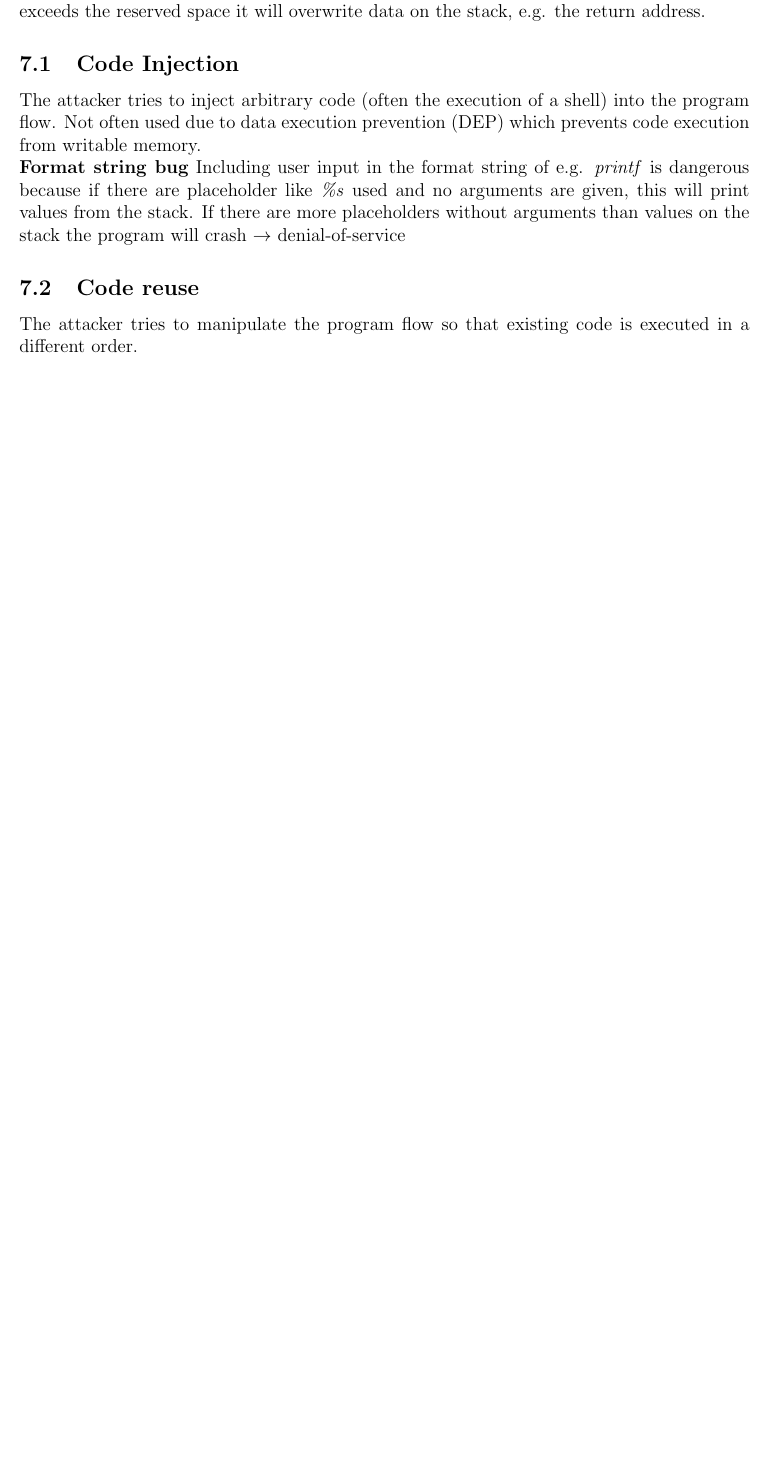
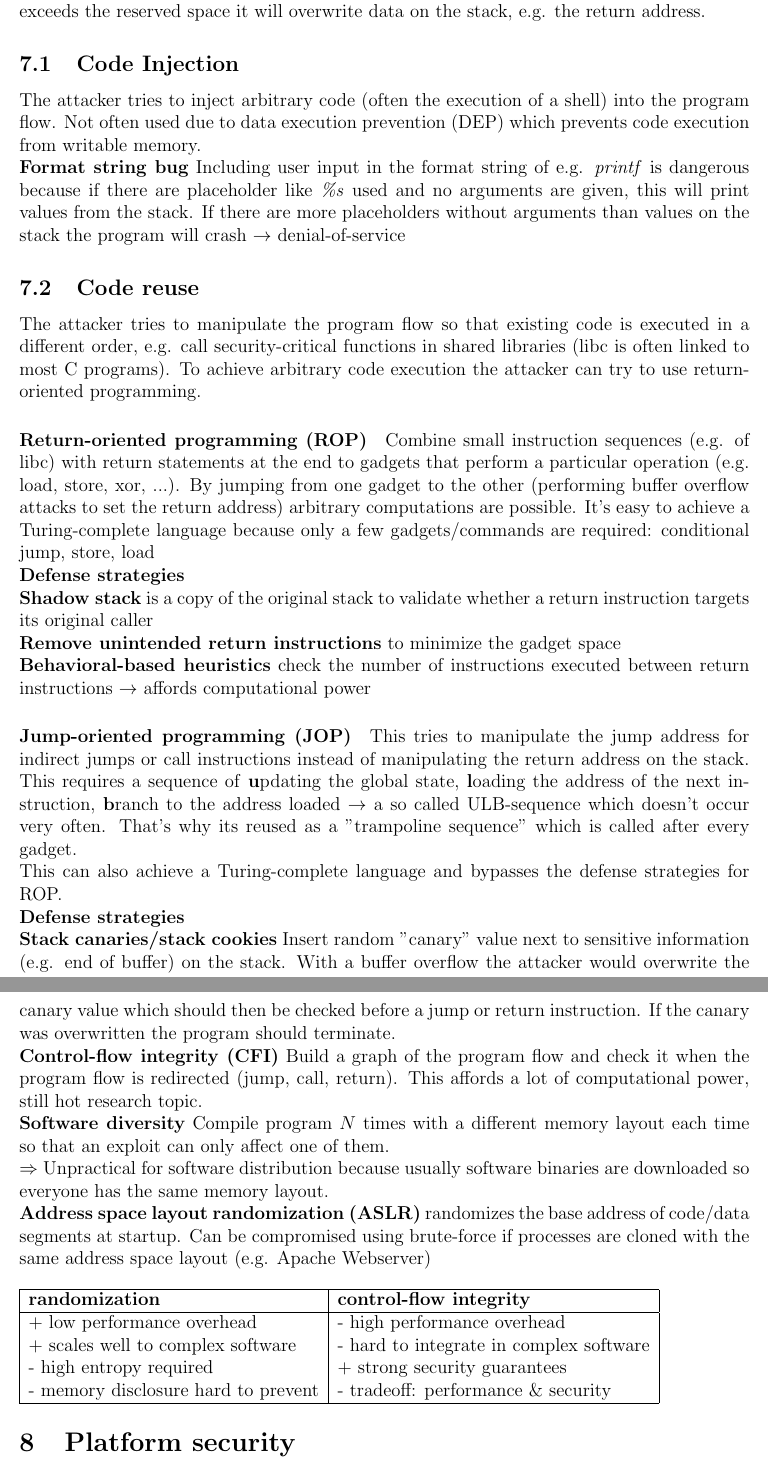
Before and after one commit to festplatte/jmu-it-security, a LaTeX document (summary/summary.tex): part of page 15 of 15 before the commit and two parts of pages 16 and 17 of 17 after it, the two joined at a grey line, cut so that both start at the same text, the shorter picture padded with empty space. Compiled offline with pdfLaTeX.

Commit message:
Update summary till lecture 11

```diff
--- a/summary/summary.tex
+++ b/summary/summary.tex
@@ -369,8 +369,35 @@
 	The attacker tries to inject arbitrary code (often the execution of a shell) into the program flow. Not often used due to data execution prevention (DEP) which prevents code execution from writable memory.\\
 	\textbf{Format string bug} Including user input in the format string of e.g. \textit{printf} is dangerous because if there are placeholder like\textit{ \%s} used and no arguments are given, this will print values from the stack. If there are more placeholders without arguments than values on the stack the program will crash $\rightarrow$ denial-of-service
 
-	% TODO continue with lecture 10
+	\subsection{Code reuse} The attacker tries to manipulate the program flow so that existing code is executed in a different order, e.g. call security-critical functions in shared libraries (libc is often linked to most C programs). To achieve arbitrary code execution the attacker can try to use return-oriented programming.
 
-	\subsection{Code reuse} The attacker tries to manipulate the program flow so that existing code is executed in a different order.
+	\paragraph{Return-oriented programming (ROP)} Combine small instruction sequences (e.g. of libc) with return statements at the end to gadgets that perform a particular operation (e.g. load, store, xor, ...). By jumping from one gadget to the other (performing buffer overflow attacks to set the return address) arbitrary computations are possible. It's easy to achieve a Turing-complete language because only a few gadgets/commands are required: conditional jump, store, load\\
+	\textbf{Defense strategies}\\
+	\textbf{Shadow stack} is a copy of the original stack to validate whether a return instruction targets its original caller\\
+	\textbf{Remove unintended return instructions} to minimize the gadget space\\
+	\textbf{Behavioral-based heuristics} check the number of instructions executed between return instructions $\rightarrow$ affords computational power
+
+	\paragraph{Jump-oriented programming (JOP)} This tries to manipulate the jump address for indirect jumps or call instructions instead of manipulating the return address on the stack. This requires a sequence of \textbf{u}pdating the global state, \textbf{l}oading the address of the next instruction, \textbf{b}ranch to the address loaded $\rightarrow$ a so called ULB-sequence which doesn't occur very often. That's why its reused as a "trampoline sequence" which is called after every gadget.\\
+	This can also achieve a Turing-complete language and bypasses the defense strategies for ROP.\\
+	\textbf{Defense strategies}\\
+	\textbf{Stack canaries/stack cookies} Insert random "canary" value next to sensitive information (e.g. end of buffer) on the stack. With a buffer overflow the attacker would overwrite the canary value which should then be checked before a jump or return instruction. If the canary was overwritten the program should terminate.\\
+	\textbf{Control-flow integrity (CFI)} Build a graph of the program flow and check it when the program flow is redirected (jump, call, return). This affords a lot of computational power, still hot research topic.\\
+	\textbf{Software diversity} Compile program $N$ times with a different memory layout each time so that an exploit can only affect one of them.\\
+	$\Rightarrow$ Unpractical for software distribution because usually software binaries are downloaded so everyone has the same memory layout.\\
+	\textbf{Address space layout randomization (ASLR)} randomizes the base address of code/data segments at startup. Can be compromised using brute-force if processes are cloned with the same address space layout (e.g. Apache Webserver)\\
+	\\
+	\begin{tabular}{|l|l|}
+		\hline
+		\textbf{randomization} & \textbf{control-flow integrity} \\
+		\hline
+		+ low performance overhead & - high performance overhead \\
+		+ scales well to complex software & - hard to integrate in complex software \\
+		- high entropy required & + strong security guarantees \\
+		- memory disclosure hard to prevent & - tradeoff: performance \& security \\
+		\hline
+	\end{tabular}
+
+	\section{Platform security}
+	% TODO continue with lecture 11
 
 	\end{document}
```
